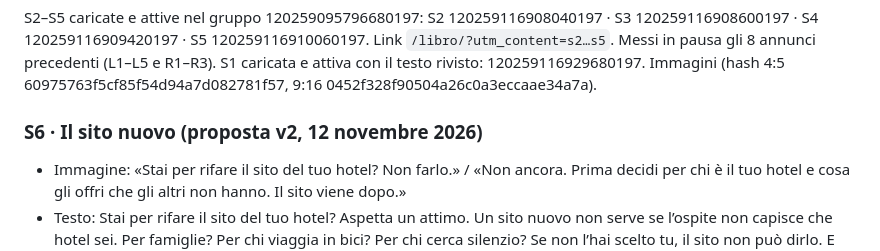
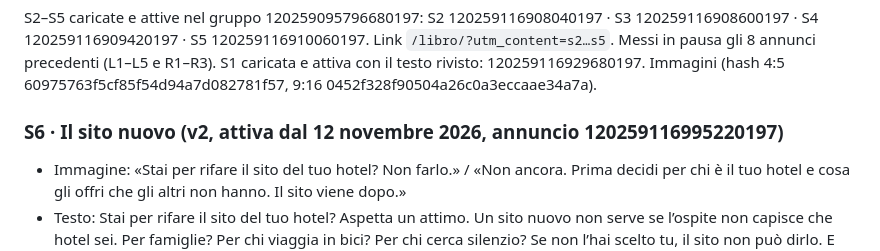
Before and after one commit to fraastolfi-hub/Claude-Cloud, a Markdown page: materiali/ads-libro/annunci.md, the part around the change. GitHub-like rendering.

Commit message:
Annunci libro: S6 su Meta, attiva
Co-Authored-By: Claude Opus 5.5 <noreply@anthropic.com>
Claude-Session: https://claude.ai/code/session_01JA4Hpfw1L8q9e38L2BPrhj

```diff
--- a/materiali/ads-libro/annunci.md
+++ b/materiali/ads-libro/annunci.md
@@ -188,7 +188,7 @@ Tutti: descrizione «19,90 € · cartaceo o Kindle», pulsante «Scopri di più
 S2–S5 caricate e attive nel gruppo 120259095796680197: S2 120259116908040197 · S3 120259116908600197 · S4 120259116909420197 · S5 120259116910060197. Link `/libro/?utm_content=s2…s5`.
 Messi in pausa gli 8 annunci precedenti (L1–L5 e R1–R3). S1 caricata e attiva con il testo rivisto: 120259116929680197. Immagini (hash 4:5 60975763f5cf85f54d94a7d082781f57, 9:16 0452f328f90504a26c0a3eccaae34a7a).
 
-### S6 · Il sito nuovo (proposta v2, 12 novembre 2026)
+### S6 · Il sito nuovo (v2, attiva dal 12 novembre 2026, annuncio 120259116995220197)
 - Immagine: «Stai per rifare il sito del tuo hotel? Non farlo.» / «Non ancora. Prima decidi per chi è il tuo hotel e cosa gli offri che gli altri non hanno. Il sito viene dopo.»
 - Testo: Stai per rifare il sito del tuo hotel? Aspetta un attimo.
   Un sito nuovo non serve se l’ospite non capisce che hotel sei. Per famiglie? Per chi viaggia in bici? Per chi cerca silenzio? Se non l’hai scelto tu, il sito non può dirlo. E l’ospite confronta solo il prezzo.
```
